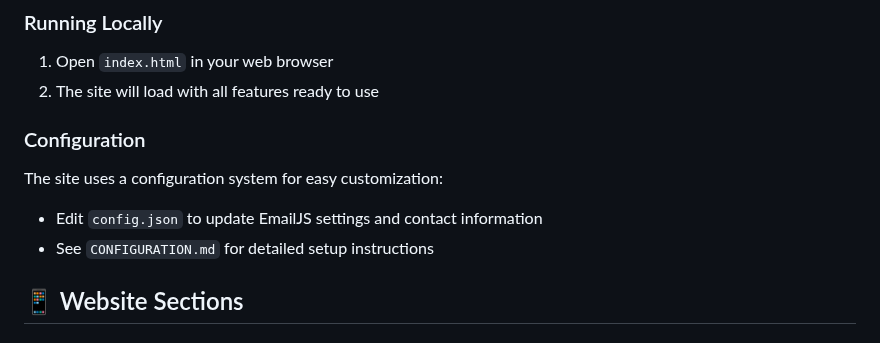
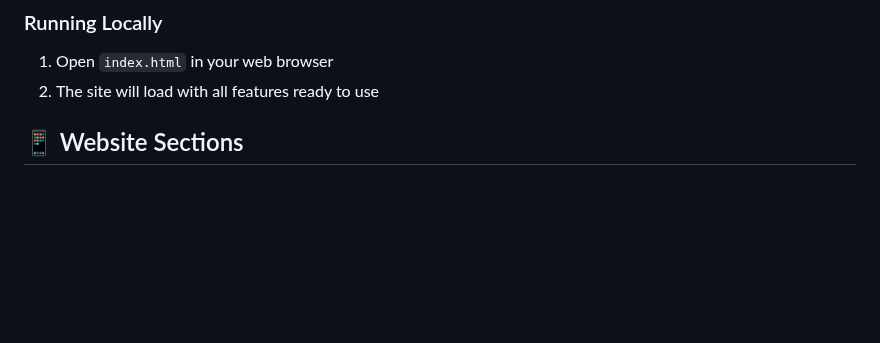
Before and after one commit to ponderrr/limitless-fundraising, a Markdown page: README.md, the part around the change. GitHub-like rendering; blank space fills up the shorter version.

```diff
--- a/README.md
+++ b/README.md
@@ -33,13 +33,6 @@ Limitless Fundraising handles the strategy, technology, and logistics of fundrai
 
 1. Open `index.html` in your web browser
 2. The site will load with all features ready to use
-
-### Configuration
-
-The site uses a configuration system for easy customization:
-
-- Edit `config.json` to update EmailJS settings and contact information
-- See `CONFIGURATION.md` for detailed setup instructions
 
 ## 📱 Website Sections
 
```
